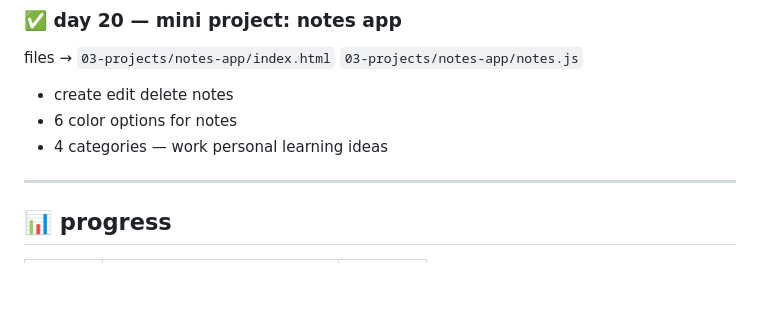
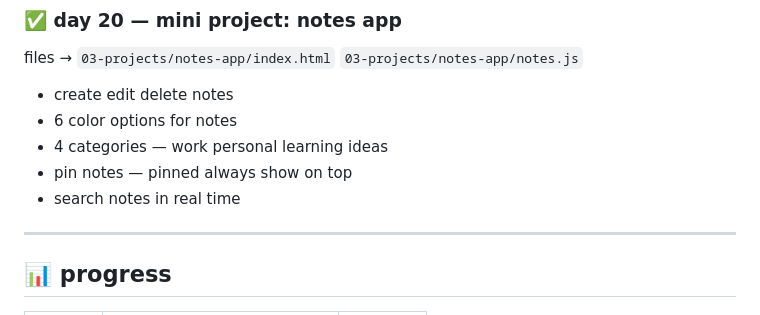
Before and after one commit to kiranmv002/js-from-zero, a Markdown page: README.md, the part around the change. Rendered like a GitHub page; blank space fills up the shorter version.

```diff
--- a/README.md
+++ b/README.md
@@ -270,6 +270,8 @@ files → `03-projects/notes-app/index.html` `03-projects/notes-app/notes.js`
 - create edit delete notes
 - 6 color options for notes
 - 4 categories — work personal learning ideas
+- pin notes — pinned always show on top
+- search notes in real time
 
 ---
 
```
